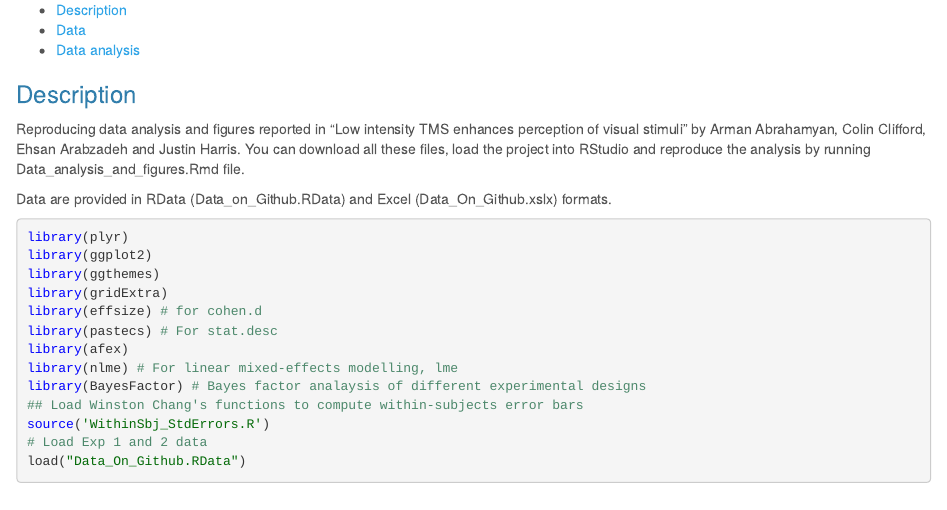
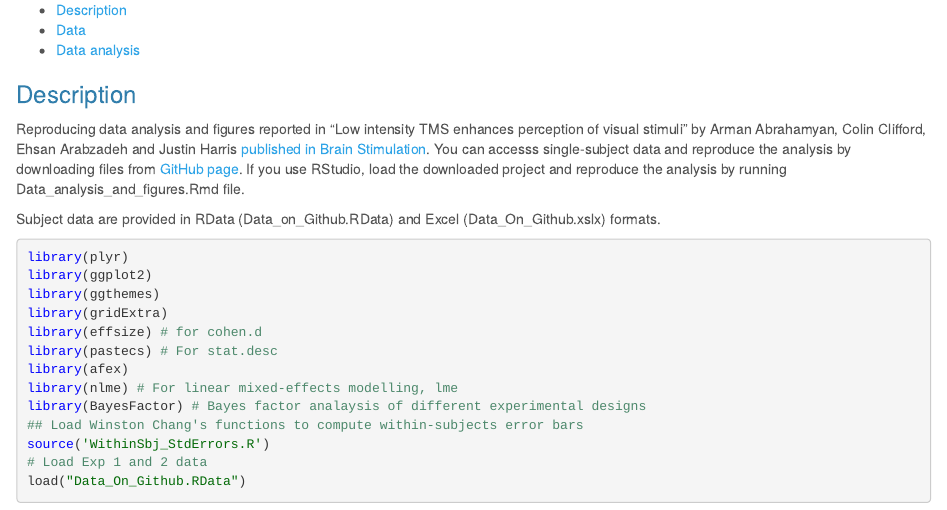
Before and after one commit to armanabraham/research, an R Markdown document (Weak_TMS_Enhances_Perception/Data_analysis_and_figures_v2.Rmd): the page in a window 1100 px wide, from 80 px down. Rendered offline with R 4.5, knitr and Pandoc, with nearby package versions; some code elsewhere in the file could not run offline.

Commit message:
Added journal name

````diff
--- a/Weak_TMS_Enhances_Perception/Data_analysis_and_figures_v2.Rmd
+++ b/Weak_TMS_Enhances_Perception/Data_analysis_and_figures_v2.Rmd
@@ -10,10 +10,10 @@ output:
 ---
 
 ### Description
-Reproducing data analysis and figures reported in "Low intensity TMS enhances perception of visual stimuli" by Arman Abrahamyan, Colin Clifford, Ehsan Arabzadeh and Justin Harris. You can download all these files, load the project into RStudio and reproduce the analysis by running Data\_analysis\_and_figures.Rmd file.
+Reproducing data analysis and figures reported in "Low intensity TMS enhances perception of visual stimuli" by Arman Abrahamyan, Colin Clifford, Ehsan Arabzadeh and Justin Harris [published in Brain Stimulation](http://www.sciencedirect.com/science/article/pii/S1935861X15010141). You can accesss single-subject data and reproduce the analysis by downloading files from [GitHub page](https://github.com/armanabraham/research/tree/master/Weak_TMS_Enhances_Perception). If you use RStudio, load the downloaded project and reproduce the analysis by running Data\_analysis\_and_figures.Rmd file.
 
 
-Data are provided in RData (Data\_on\_Github.RData) and Excel (Data\_On\_Github.xslx) formats.
+Subject data are provided in RData (Data\_on\_Github.RData) and Excel (Data\_On\_Github.xslx) formats.
 
 ```{r echo=TRUE, message=FALSE}
 library(plyr)
````
